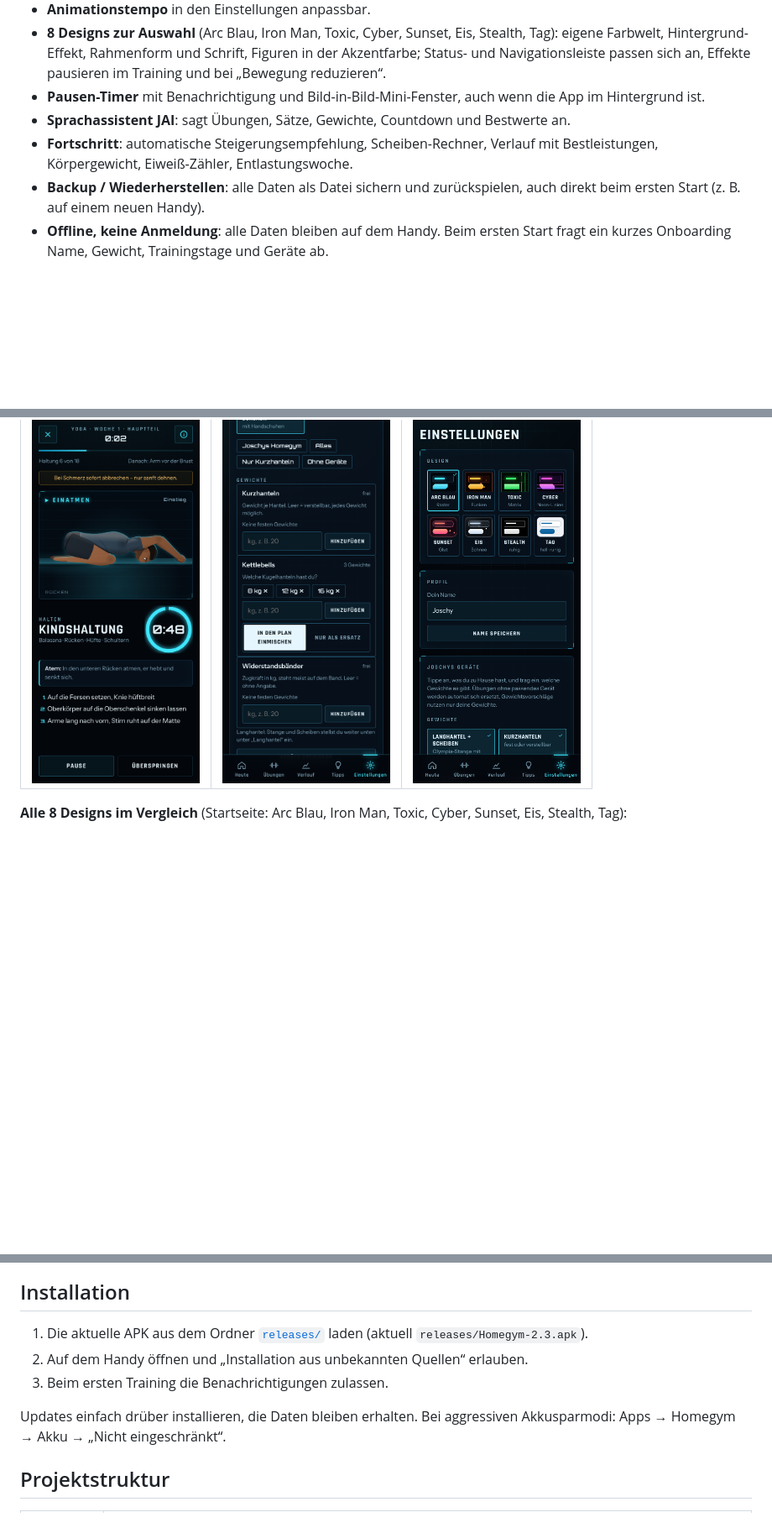
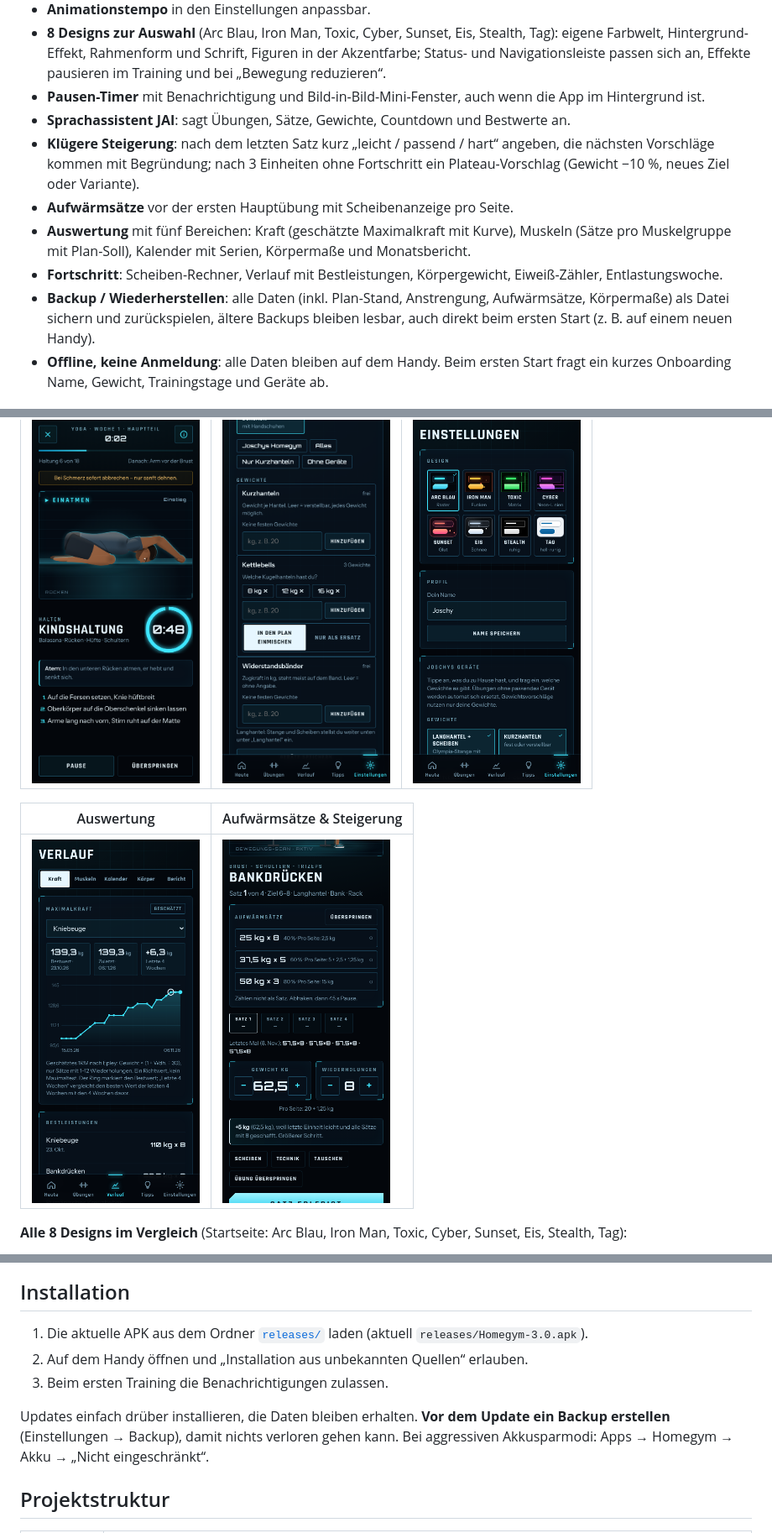
Before and after one commit to jr-stack-bot/Homegym-App, a Markdown page: README.md, 3 parts joined by grey strips. Shown at 84% size. Rendered like a GitHub page; pictures changed too: docs/screenshots/09_auswertung.png (added), docs/screenshots/10_steigerung.png (added); blank space fills up the shorter version.

```diff
--- a/README.md
+++ b/README.md
@@ -15,8 +15,11 @@ Android-App für Krafttraining zu Hause: geführte Trainings mit animierten Übu
 - **8 Designs zur Auswahl** (Arc Blau, Iron Man, Toxic, Cyber, Sunset, Eis, Stealth, Tag): eigene Farbwelt, Hintergrund-Effekt, Rahmenform und Schrift, Figuren in der Akzentfarbe; Status- und Navigationsleiste passen sich an, Effekte pausieren im Training und bei „Bewegung reduzieren“.
 - **Pausen-Timer** mit Benachrichtigung und Bild-in-Bild-Mini-Fenster, auch wenn die App im Hintergrund ist.
 - **Sprachassistent JAI**: sagt Übungen, Sätze, Gewichte, Countdown und Bestwerte an.
-- **Fortschritt**: automatische Steigerungsempfehlung, Scheiben-Rechner, Verlauf mit Bestleistungen, Körpergewicht, Eiweiß-Zähler, Entlastungswoche.
-- **Backup / Wiederherstellen**: alle Daten als Datei sichern und zurückspielen, auch direkt beim ersten Start (z. B. auf einem neuen Handy).
+- **Klügere Steigerung**: nach dem letzten Satz kurz „leicht / passend / hart“ angeben, die nächsten Vorschläge kommen mit Begründung; nach 3 Einheiten ohne Fortschritt ein Plateau-Vorschlag (Gewicht −10 %, neues Ziel oder Variante).
+- **Aufwärmsätze** vor der ersten Hauptübung mit Scheibenanzeige pro Seite.
+- **Auswertung** mit fünf Bereichen: Kraft (geschätzte Maximalkraft mit Kurve), Muskeln (Sätze pro Muskelgruppe mit Plan-Soll), Kalender mit Serien, Körpermaße und Monatsbericht.
+- **Fortschritt**: Scheiben-Rechner, Verlauf mit Bestleistungen, Körpergewicht, Eiweiß-Zähler, Entlastungswoche.
+- **Backup / Wiederherstellen**: alle Daten (inkl. Plan-Stand, Anstrengung, Aufwärmsätze, Körpermaße) als Datei sichern und zurückspielen, ältere Backups bleiben lesbar, auch direkt beim ersten Start (z. B. auf einem neuen Handy).
 - **Offline, keine Anmeldung**: alle Daten bleiben auf dem Handy. Beim ersten Start fragt ein kurzes Onboarding Name, Gewicht, Trainingstage und Geräte ab.
 
 ## Screenshots
@@ -28,16 +31,20 @@ Android-App für Krafttraining zu Hause: geführte Trainings mit animierten Übu
 |---|---|---|
 | <img src="docs/screenshots/05_yoga.png" width="200" alt="Yoga-Ablauf mit Haltung, Atem-Hinweis und Timer"> | <img src="docs/screenshots/06_geraete.png" width="200" alt="Geräte-Editor mit Gewichtslisten und Kettlebell-Rotation"> | <img src="docs/screenshots/07_designs.png" width="200" alt="Einstellungen mit der Design-Auswahl"> |
 
+| Auswertung | Aufwärmsätze & Steigerung |
+|---|---|
+| <img src="docs/screenshots/09_auswertung.png" width="200" alt="Auswertung: geschätzte Maximalkraft mit Kurve"> | <img src="docs/screenshots/10_steigerung.png" width="200" alt="Training mit Aufwärmsätzen, Scheibenanzeige und Steigerungs-Hinweis"> |
+
 **Alle 8 Designs im Vergleich** (Startseite: Arc Blau, Iron Man, Toxic, Cyber, Sunset, Eis, Stealth, Tag):
 
 ![Startseite in allen 8 Designs nebeneinander](docs/screenshots/08_designs_vergleich.png)
 
 ## Installation
-1. Die aktuelle APK aus dem Ordner [`releases/`](releases/) laden (aktuell `releases/Homegym-2.3.apk`).
+1. Die aktuelle APK aus dem Ordner [`releases/`](releases/) laden (aktuell `releases/Homegym-3.0.apk`).
 2. Auf dem Handy öffnen und „Installation aus unbekannten Quellen“ erlauben.
 3. Beim ersten Training die Benachrichtigungen zulassen.
 
-Updates einfach drüber installieren, die Daten bleiben erhalten. Bei aggressiven Akkusparmodi: Apps → Homegym → Akku → „Nicht eingeschränkt“.
+Updates einfach drüber installieren, die Daten bleiben erhalten. **Vor dem Update ein Backup erstellen** (Einstellungen → Backup), damit nichts verloren gehen kann. Bei aggressiven Akkusparmodi: Apps → Homegym → Akku → „Nicht eingeschränkt“.
 
 ## Projektstruktur
 | Ordner | Inhalt |
```
Also changed, not shown: other parts of README.md (+5 -2 lines), CHANGELOG.md (+13 -0 lines), 13 other files.
